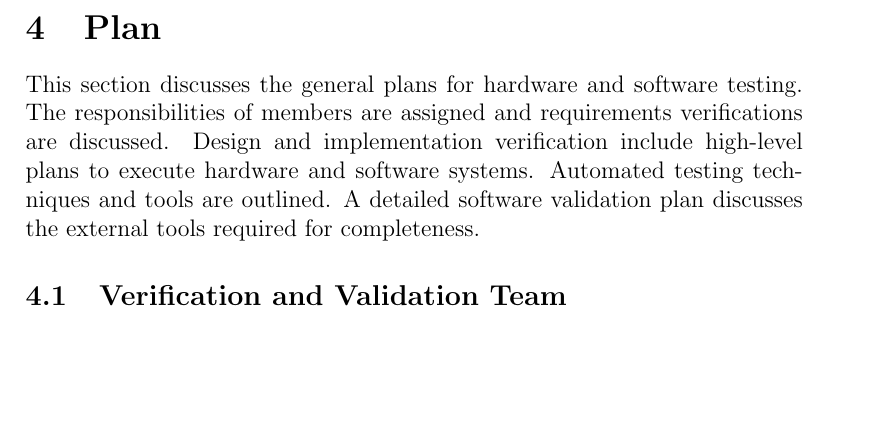
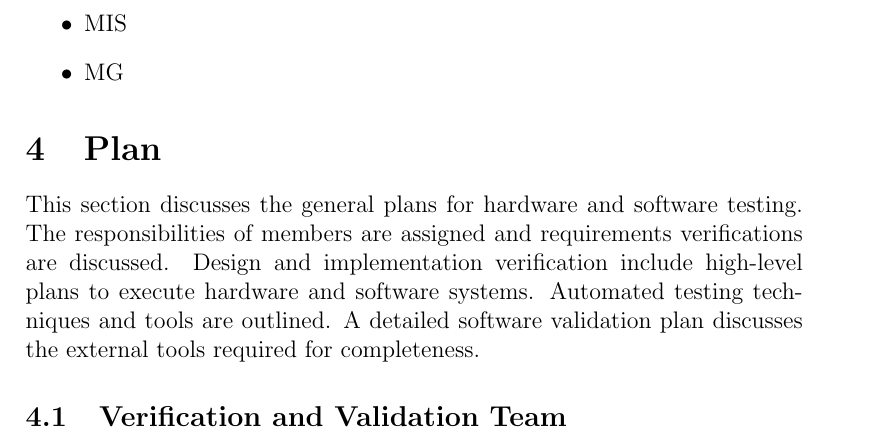
Before and after one commit to JonCels/chess-connect, a LaTeX document (docs/VnVPlan/VnVPlan.tex): part of page 7 of 20, cut at the place of the change, the shorter picture padded with empty space. Compiled offline with pdfLaTeX.

Commit message:
added to doc list

```diff
--- a/docs/VnVPlan/VnVPlan.tex
+++ b/docs/VnVPlan/VnVPlan.tex
@@ -97,6 +97,8 @@ The following documents are relevent to this project.
   \item Requirements Document
   \item Design Document
   \item VnV Report
+  \item MIS
+  \item MG
 \end{itemize}
 
 \section{Plan}
```
Also changed, not shown: docs/VnVPlan/VnVPlan.pdf.
